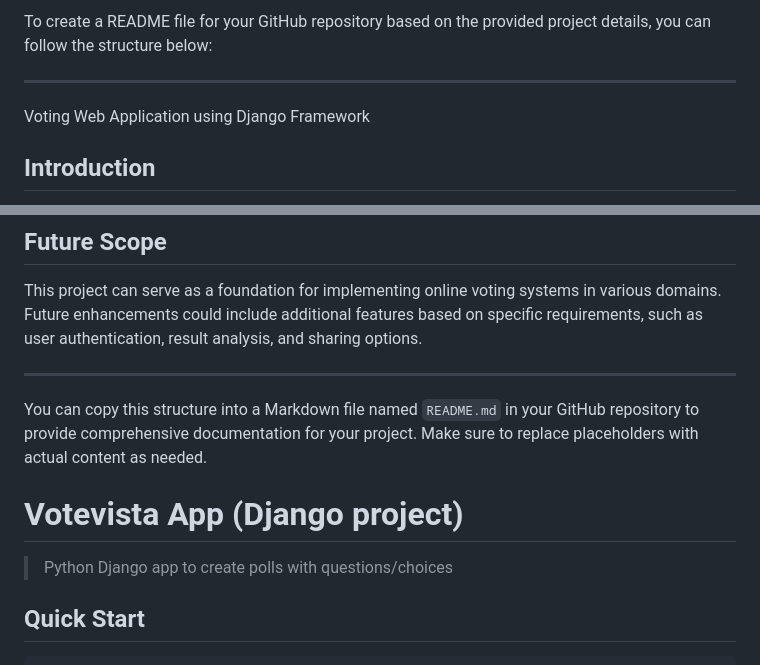
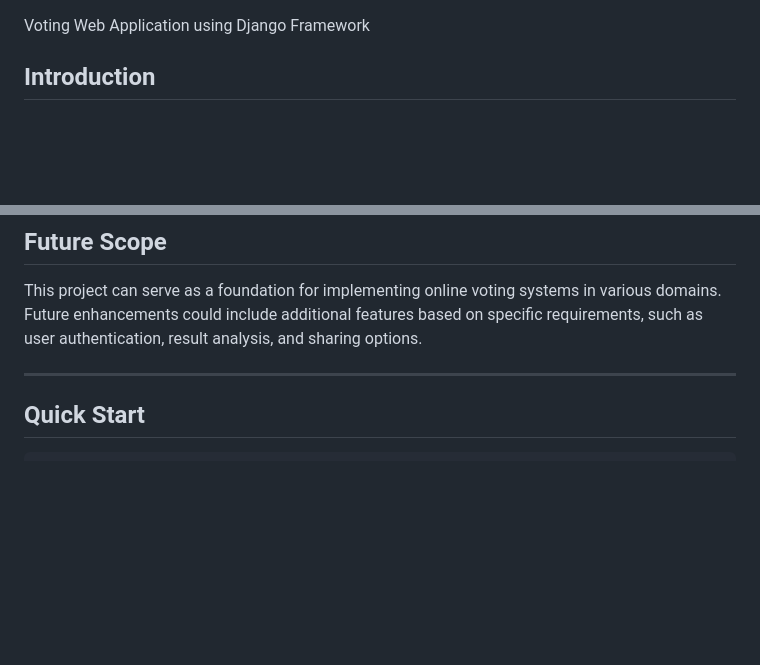
Before and after one commit to tjmanoj/Manoj_4025_GCE, a Markdown page: README.md, 2 parts joined by grey strips. GitHub-like rendering; blank space fills up the shorter version.

````diff
--- a/README.md
+++ b/README.md
@@ -1,7 +1,3 @@
-To create a README file for your GitHub repository based on the provided project details, you can follow the structure below:
-
----
-
 Voting Web Application using Django Framework
 
 ## Introduction
@@ -102,12 +98,6 @@ This project can serve as a foundation for implementing online voting systems in
 
 ---
 
-You can copy this structure into a Markdown file named `README.md` in your GitHub repository to provide comprehensive documentation for your project. Make sure to replace placeholders with actual content as needed.
-
-# Votevista App (Django project)
-
-> Python Django app to create polls with questions/choices
-
 ## Quick Start
 ``` bash
 cd votevista-django-crash
````
